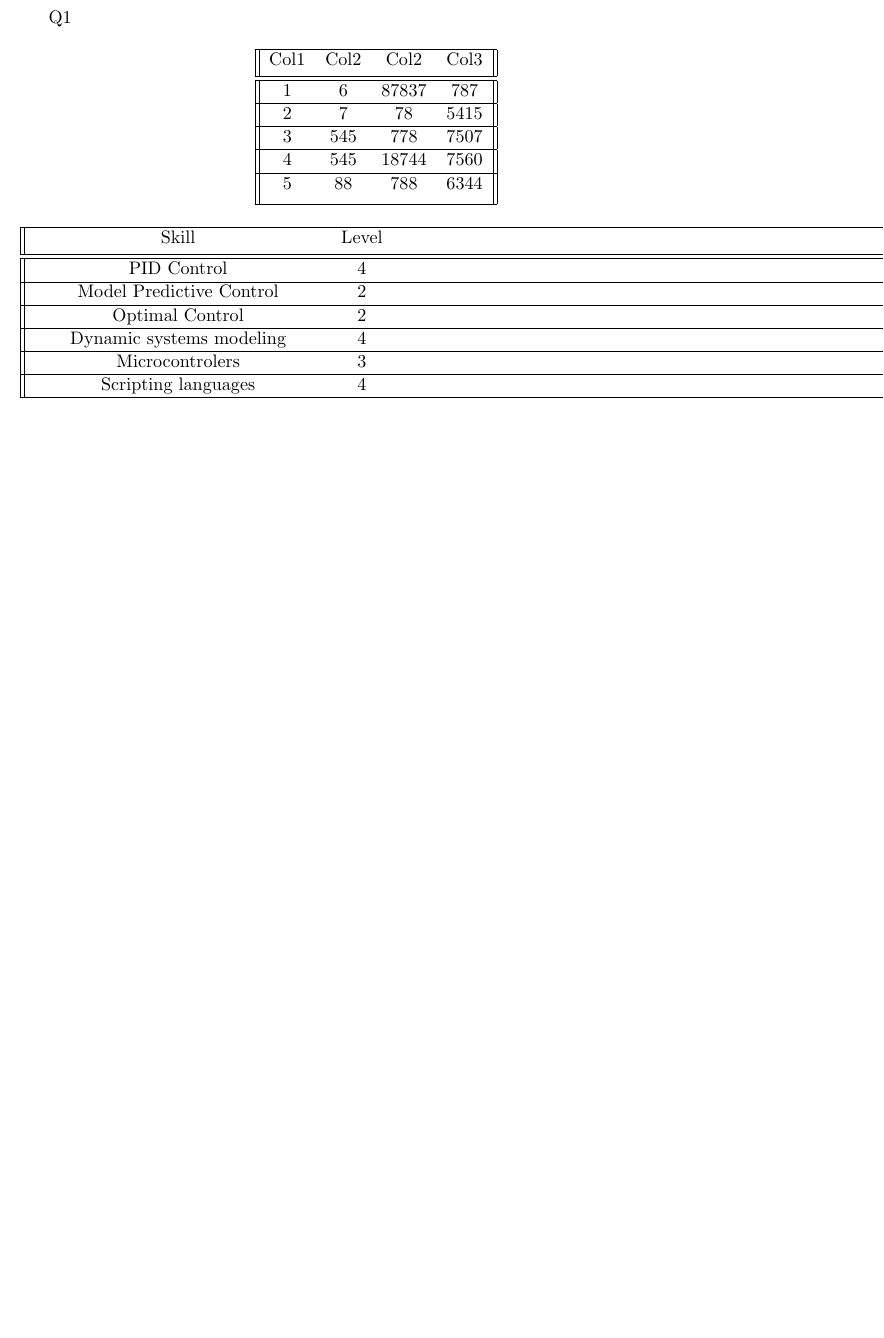
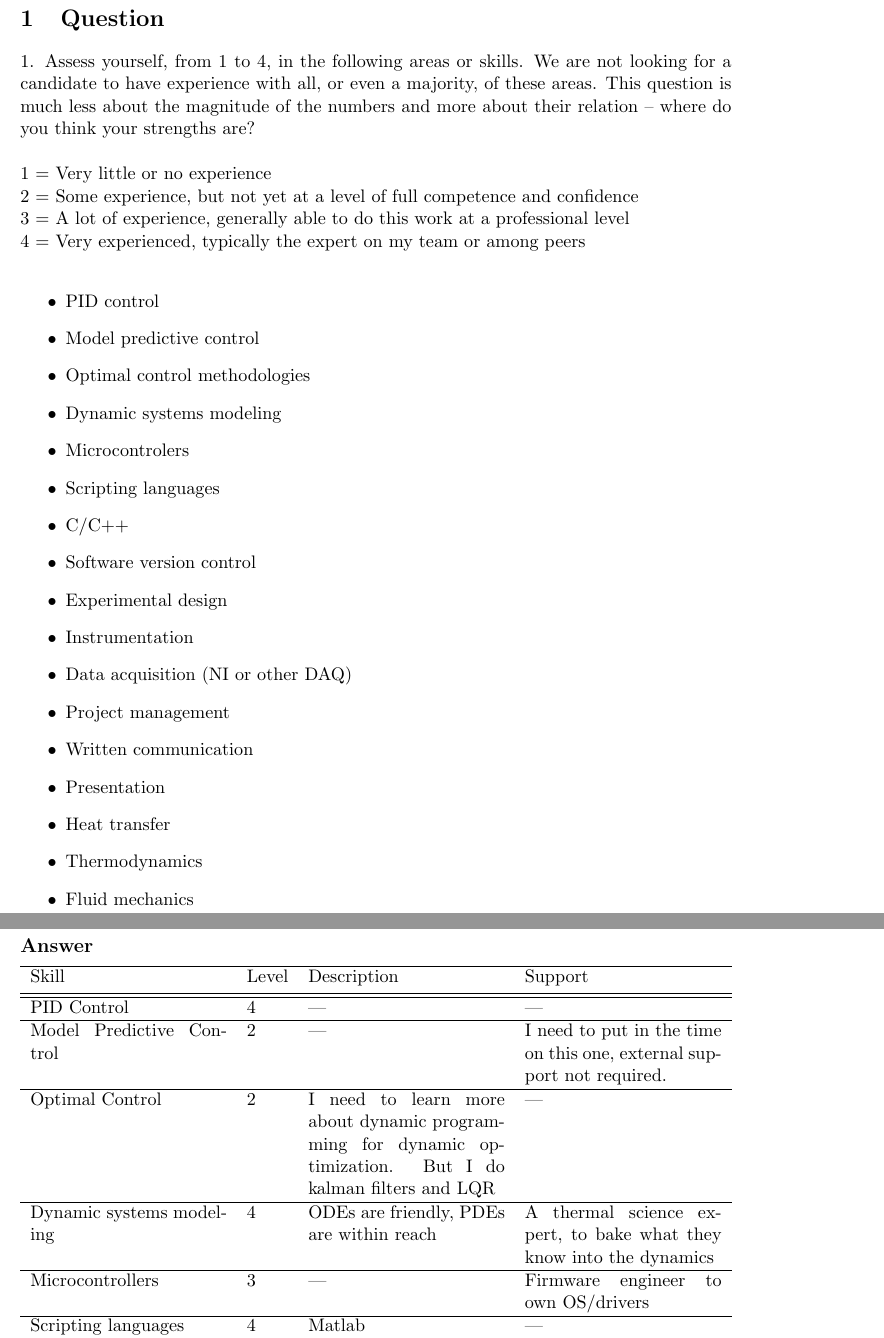
Before and after one commit to iochocolate/treau_test, a LaTeX document (test_rs.tex): part of page 2 of 2 before the commit and two parts of pages 2 and 3 of 4 after it, the two joined at a grey line, cut at the place of the change, the shorter picture padded with empty space. Compiled offline with pdfLaTeX.

Commit message:
1. Seems better, need to make answers less conversational. 2. Need to split into separate documents to better support branching

```diff
--- a/test_rs.tex
+++ b/test_rs.tex
@@ -19,44 +14,87 @@
 
 \begin{document}
 \maketitle
-%\section{}
-%\subsection{}
+
 \newpage
 
-Q1
+\section{Question}
+1. Assess yourself, from 1 to 4, in the following areas or skills. We are not looking for a candidate to have experience with all, or even a majority, of these areas. This question is much less about the magnitude of the numbers and more about their relation – where do you think your strengths are?
+\newline
+\newline
+1 = Very little or no experience
+\newline
+2 = Some experience, but not yet at a level of full competence and confidence
+\newline
+3 = A lot of experience, generally able to do this work at a professional level
+\newline
+4 = Very experienced, typically the expert on my team or among peers
+\newline
+\begin{itemize}
+    \item PID control
+    \item Model predictive control
+    \item Optimal control methodologies
+    \item Dynamic systems modeling
+    \item Microcontrolers
+    \item Scripting languages
+    \item C/C++
+    \item Software version control
+    \item Experimental design
+    \item Instrumentation
+    \item Data acquisition (NI or other DAQ)
+    \item Project management
+    \item Written communication
+    \item Presentation
+    \item Heat transfer
+    \item Thermodynamics
+    \item Fluid mechanics
+\end{itemize}
 
+\subsection *{Answer}
 \begin{center}
- \begin{tabular}{||c c c c||}
+\begin{tabularx}{\textwidth}{X l X X}
 \hline
- Col1 & Col2 & Col2 & Col3 \\ [0.5ex]
+	Skill &
+	Level &
+	Description &
+	Support
+	\\ [0.5ex]
 \hline\hline
- 1 & 6 & 87837 & 787 \\
+	PID Control &
+	4 &
+	--- &
+	--- \\
 \hline
- 2 & 7 & 78 & 5415 \\
+	Model Predictive Control &
+	2 &
+	--- &
+	I need to put in the time on this one, external support not required. \\
 \hline
- 3 & 545 & 778 & 7507 \\
+	Optimal Control &
+	2 &
+	I need to learn more about dynamic programming for dynamic optimization. But I do kalman filters and LQR &
+	--- \\
 \hline
- 4 & 545 & 18744 & 7560 \\
+	Dynamic systems modeling &
+	4 &
+	ODEs are friendly, PDEs are within reach &
+	A thermal science expert, to bake what they know into the dynamics \\
 \hline
- 5 & 88 & 788 & 6344 \\ [1ex]
+	Microcontrollers &
+	3 &
+	--- &
+	Firmware engineer to own OS/drivers \\
 \hline
-\end{tabular}
-\end{center}
-
-\begin{center}
- \begin{tabular}{||c c c c||}
+	Scripting languages &
+	4 &
+	Matlab &
+	--- \\
 \hline
-Skill & Level & Description & Support \\ [0.5ex]
- \hline\hline
- PID Control & 4 & --- & --- \\
+	C/C++ &
+	2 &
+	--- &
+	Firmware engineer to fill the gap, though I can (and desperately want to) come up to speed with this. Expect me to 	become useful on this within a quarter or two or joining. I have in the past done all my work including real-time code in Simulink \\
 \hline
- Model Predictive Control & 2 & --- & I need to put in the time on this one, I don't need external support. \\
- \hline
- Optimal Control & 2 & --- & I need to learn more about dynamic programming. \\
- \hline
- Dynamic systems modeling & 4 & The only caveat here is, ODEs are a lot friendlier & None, I think PDEs are within reach \\
- \hline
- Microcontrolers & 3 & I put my code on them, though don't write drivers or work with the OS & Firmware engineer \\
- \hline
- Scripting languages & 4 & Matlab & --- \\
- \hline
+	Software version control &
+	2 &
+	I use it regularly &
+	Git Wrangler \\
@@ -66,23 +101,48 @@ Skill & Level & Description & Support \\ [0.5ex]
 \hline
 	Experimental Design & 1 & I just googled this & --- \\
 \hline
- Instrumentation & 2 & I can do this no problem, though it's just generally the systems/test engineer that has handled this in my experience. For example, I generally have taken care of selecting sensors and deciding their interfacing with the micro. & None, I can do this as required, I'll need to read up on different kinds of thermocouples to be totally useful. \\
+	Instrumentation &
+	2 &
+	It's the systems/test engineer that has handled this in my experience, but I can do this. Related skill - I generally pick sensors and 		decide (with electrical engineer) interfacing with the micro. &
+	I will need to read the manual on thermocouples, anemometers, etc \\
 \hline
-Data acquisition (NI or other DAQ) & 2 & Same answer as 'Instrumentation' & --- \\
+	Data acquisition (NI or other DAQ) &
+	2 &
+	Same answer as 'Instrumentation' &
+	--- \\
 \hline
-Project management & 3 & Part of my responsibility is to scope out my work, and plan how long it could possibly take. As I have spent time in thermal teams, I need to figure this out for myself. & --- \\
+\end{tabularx}
+
+\begin{tabularx}{\textwidth}{X l X X}
 \hline
-Written communication & 3 & I hope you like this document. & --- \\
+	Project management &
+	3 &
+	Part of my responsibility is to scope out my work. As I have spent time in thermal teams, there's no one to guide me on this. &
+	--- \\
 \hline
-Presentation & 3 & --- & --- \\
+	Written communication &
+	3 &
+	I hope you like this document. &
+	--- \\
 \hline
-Heat transfer & 3 & I have a working knowledge of heat transfer. I don't calculate convective heat transfer coefficients or design HXs. But if I know the U value as a function of inner/outer mdots, I can create a simulation no problem. & A heat transfer engineer that understands convection well. \\
+	Presentation &
+	3 &
+	--- &
+	--- \\
 \hline
-Thermodynamics & 3 & I'm very comfortable with P-h diagrams for example, and we should add another dimension (mdot) to it as it's quite incomplete to contemplate operating points without fixing evaporator power flux. As with heat transfer though, my working knowledge is not deep - I won't be able to derive the equation of work done for polytropic compression, though I find that equation quite useful for the compressor & Thermodynamics Wrangler \\
+	Heat transfer &
+	3 &
+	I have a working knowledge of heat transfer. I don't calculate convective heat transfer coefficients or design HXs. But if I know the U value as a function of inner/outer mdots, I can create a simulation no problem. 		&
+	Thermal Engineer \\
 \hline
-Fluid mechanics & 2 & --- & --- \\
+	Thermodynamics &
+	3 &
+	By example - I am very comfortable with P-h diagrams, and we should add mdot as a 3rd dimension to 		contemplate operating points for a constant evaporator power flux to make it complete. I cannot derive the 	equation of work done for polytropic compression, though I find that equation quite useful for the 			compressor &
+	Thermal Engineer \\
+\hline
+Fluid mechanics & 2 & --- & Thermal Engineer \\
 \hline
 
-\end{tabular}
+\end{tabularx}
 \end{center}
 
```
Also changed, not shown: test_rs.pdf, test_rs.tex (18 more changed lines), 3 other files. Lines whose indentation alone changed are shown as unchanged.
